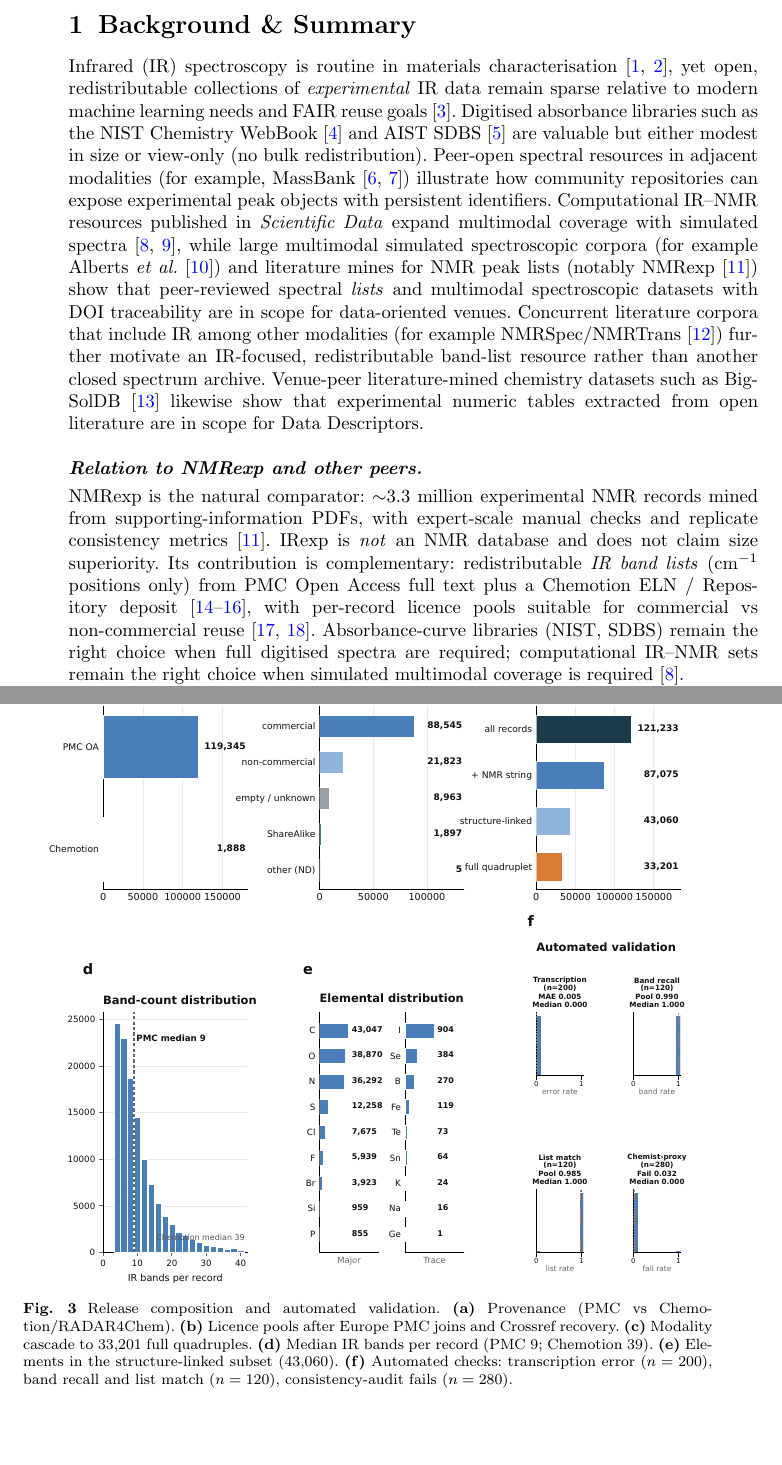
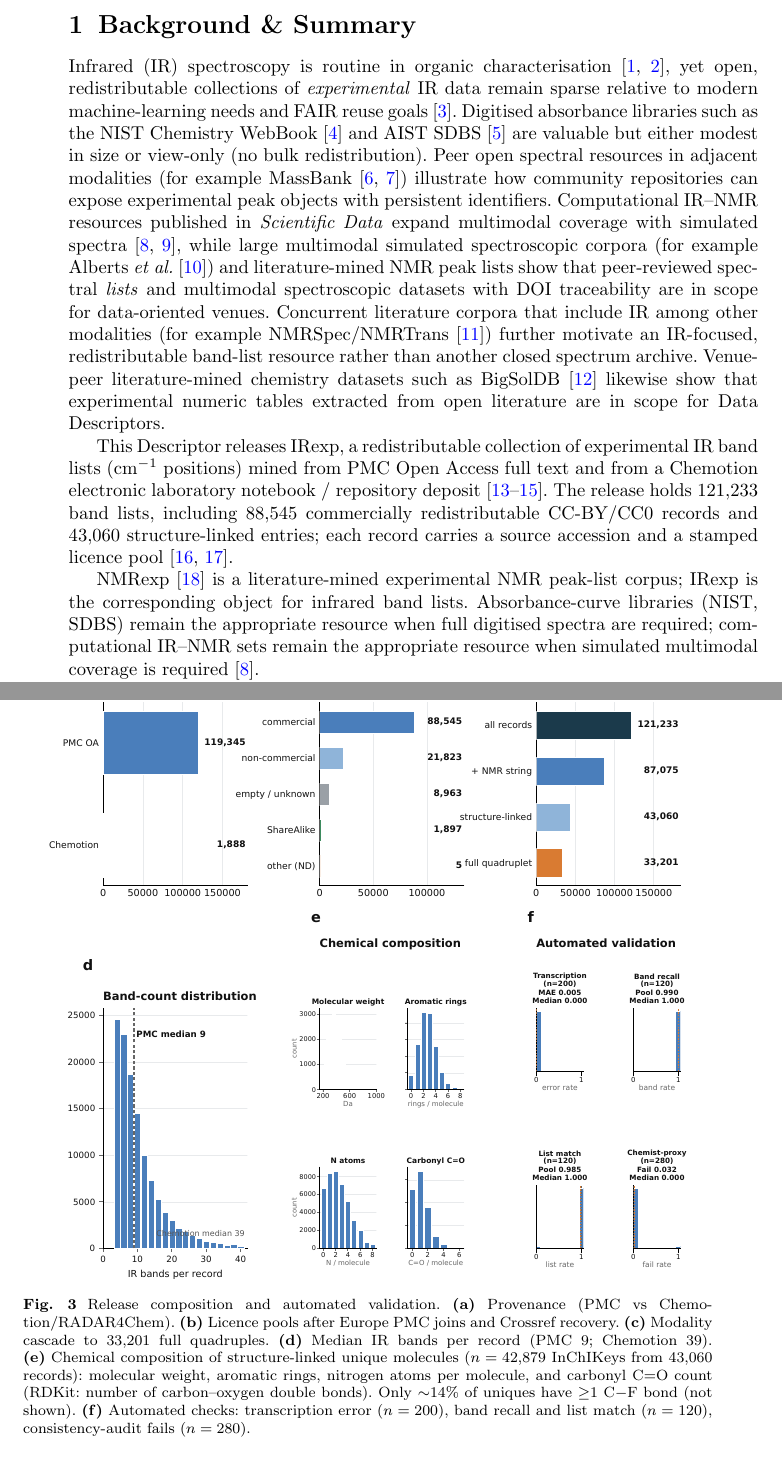
Before and after one commit to IlkhamFY/IRexp, a LaTeX paper (scientific_data.tex): two parts of pages 2 and 9 of 16, joined at a grey line, cut so that both start at the same text, the shorter picture padded with empty space. Compiled offline with pdfLaTeX.

Commit message:
Updates from Overleaf

```diff
--- a/scientific_data.tex
+++ b/scientific_data.tex
@@ -75,19 +75,20 @@ Chemotion, FAIR data, licence pools, data descriptor}
 
 \section{Background \& Summary}\label{sec:background}
 
-Infrared (IR) spectroscopy is routine in materials characterisation~\citep{silverstein2014sioc,blum2012atrftir}, yet open, redistributable collections of \emph{experimental} IR data remain sparse relative to modern machine learning needs and FAIR reuse goals~\citep{wilkinson2016fair}.
+Infrared (IR) spectroscopy is routine in organic characterisation~\citep{silverstein2014sioc,blum2012atrftir}, yet open,
+redistributable collections of \emph{experimental} IR data remain sparse relative
+to modern machine-learning needs and FAIR reuse goals~\citep{wilkinson2016fair}.
 Digitised absorbance libraries such as the NIST Chemistry WebBook~\citep{nist_webbook}
 and AIST SDBS~\citep{sdbs} are valuable but either modest in size or view-only
 (no bulk redistribution).
-Peer-open spectral resources in adjacent modalities (for example, MassBank~\citep{horai2010massbank,neumann2026massbank})
+Peer open spectral resources in adjacent modalities (for example MassBank~\citep{horai2010massbank,neumann2026massbank})
 illustrate how community repositories can expose experimental peak objects with persistent identifiers.
 Computational IR--NMR resources published in \textit{Scientific Data} expand
 multimodal coverage with simulated spectra~\citep{zipoli2025uspto,krishnadas2026squirl},
 while large multimodal simulated spectroscopic corpora (for example Alberts
-\textit{et al.}~\citep{alberts2024multimodal}) and literature mines for NMR peak
-lists (notably NMRexp~\citep{wang2025nmrexp}) show that peer-reviewed spectral
-\emph{lists} and multimodal spectroscopic datasets with DOI traceability are in
-scope for data-oriented venues.
+\textit{et al.}~\citep{alberts2024multimodal}) and literature-mined NMR peak
+lists show that peer-reviewed spectral \emph{lists} and multimodal spectroscopic
+datasets with DOI traceability are in scope for data-oriented venues.
 Concurrent literature corpora that include IR among other modalities
 (for example NMRSpec/NMRTrans~\citep{yang2026nmrtrans}) further motivate an
 IR-focused, redistributable band-list resource rather than another closed
@@ -96,19 +97,21 @@ Venue-peer literature-mined chemistry datasets such as BigSolDB~\citep{krasnov20
 likewise show that experimental numeric tables extracted from open literature are in
 scope for Data Descriptors.
 
-\paragraph{Relation to NMRexp and other peers.}
-NMRexp is the natural comparator: $\sim$3.3~million experimental NMR records mined
-from supporting-information PDFs, with expert-scale manual checks and replicate
-consistency metrics~\citep{wang2025nmrexp}.
-IRexp is \emph{not} an NMR database and does not claim size superiority.
-Its contribution is complementary: redistributable \emph{IR band lists}
-(cm$^{-1}$ positions only) from PMC Open Access full text plus a Chemotion ELN /
-Repository deposit~\citep{tremouilhac2017chemotion,tremouilhac2020chemotionrepo,chemotion2024},
-with per-record licence pools suitable for commercial vs non-commercial
-reuse~\citep{hrynaszkiewicz2012open,carroll2011openaccess}.
-Absorbance-curve libraries (NIST, SDBS) remain the right choice when full
-digitised spectra are required; computational IR--NMR sets remain the right
-choice when simulated multimodal coverage is required~\citep{zipoli2025uspto}.
+This Descriptor releases IRexp, a redistributable collection of experimental IR
+band lists (cm$^{-1}$ positions) mined from PMC Open Access full text and from a
+Chemotion electronic laboratory notebook / repository
+deposit~\citep{tremouilhac2017chemotion,tremouilhac2020chemotionrepo,chemotion2024}.
+The release holds 121,233 band lists, including 88,545 commercially
+redistributable CC-BY/CC0 records and 43,060 structure-linked entries; each
+record carries a source accession and a stamped licence
+pool~\citep{hrynaszkiewicz2012open,carroll2011openaccess}.
+
+NMRexp~\citep{wang2025nmrexp} is a literature-mined experimental NMR peak-list
+corpus; IRexp is the corresponding object for infrared band lists.
+Absorbance-curve libraries (NIST, SDBS) remain the appropriate resource when
+full digitised spectra are required; computational IR--NMR sets remain the
+appropriate resource when simulated multimodal coverage is
+required~\citep{zipoli2025uspto}.
 
 \begin{figure}[tbp]
 \centering
@@ -418,7 +420,11 @@ IR~$+$~$^{1}$H~$+$~$^{13}$C~$+$~structure quadruples
 \textbf{(b)}~Licence pools after Europe PMC joins and Crossref recovery.
 \textbf{(c)}~Modality cascade to 33,201 full quadruples.
 \textbf{(d)}~Median IR bands per record (PMC 9; Chemotion 39).
-\textbf{(e)}~Elements in the structure-linked subset (43,060).
+\textbf{(e)}~Chemical composition of structure-linked unique molecules
+($n=42{,}879$ InChIKeys from 43,060 records): molecular weight, aromatic rings,
+nitrogen atoms per molecule, and carbonyl $\mathrm{C{=}O}$ count (RDKit: number
+of carbon--oxygen double bonds).
+Only $\sim$14\% of uniques have $\geq$1 $\mathrm{C{-}F}$ bond (not shown).
 \textbf{(f)}~Automated checks: transcription error ($n=200$), band recall and
 list match ($n=120$), consistency-audit fails ($n=280$).}
 \label{fig:distribution}
```
Also changed, not shown: figures/fig_irexp_distribution.pdf, figures/fig_irexp_distribution.png, scientific_data.tex (3 more changed lines), 1 other file.
